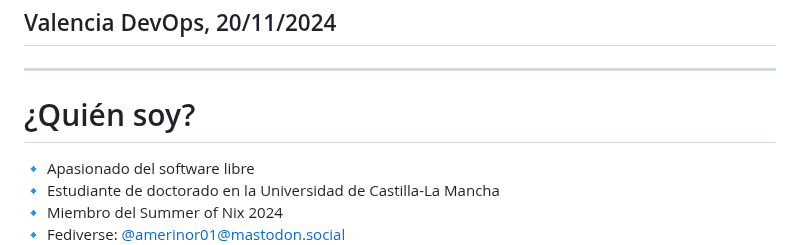
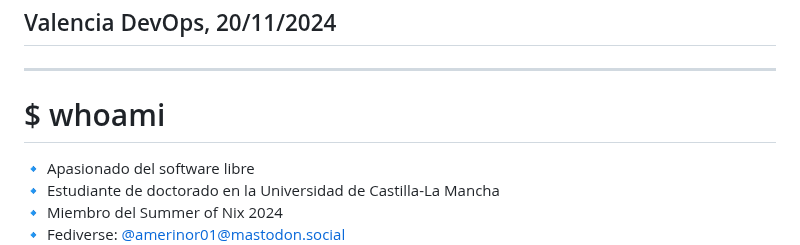
Before and after one commit to amerinor01/meetup-valencia-devop-2024, a Markdown page: slides.md, the part around the change. GitHub-like rendering.

Commit message:
return to whoami

```diff
--- a/slides.md
+++ b/slides.md
@@ -20,7 +20,7 @@ img[alt~="center"] {
 
 ---
 
-# ¿Quién soy?
+# $ whoami
 🔹 Apasionado del software libre
 🔹 Estudiante de doctorado en la Universidad de Castilla-La Mancha
 🔹 Miembro del Summer of Nix 2024
```
